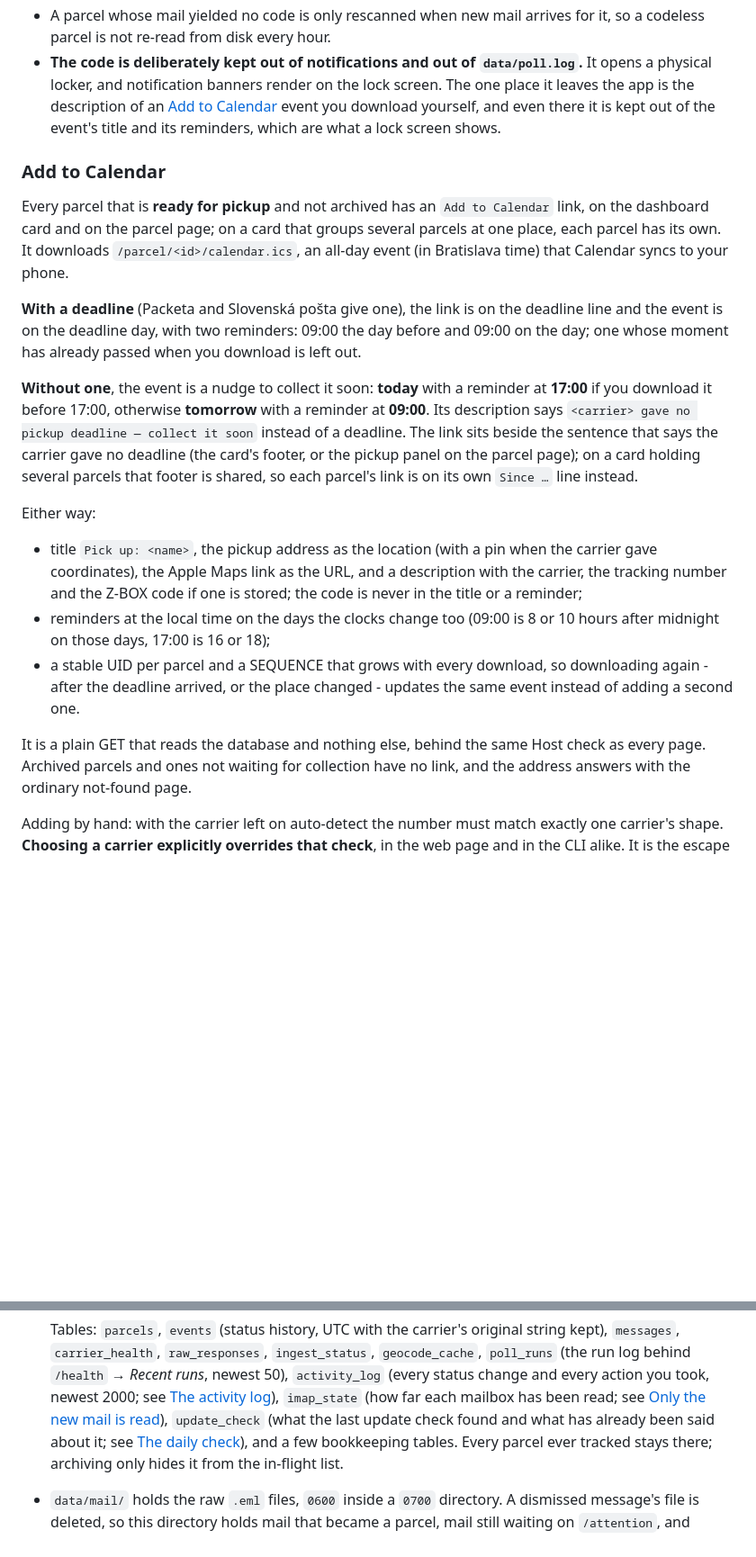
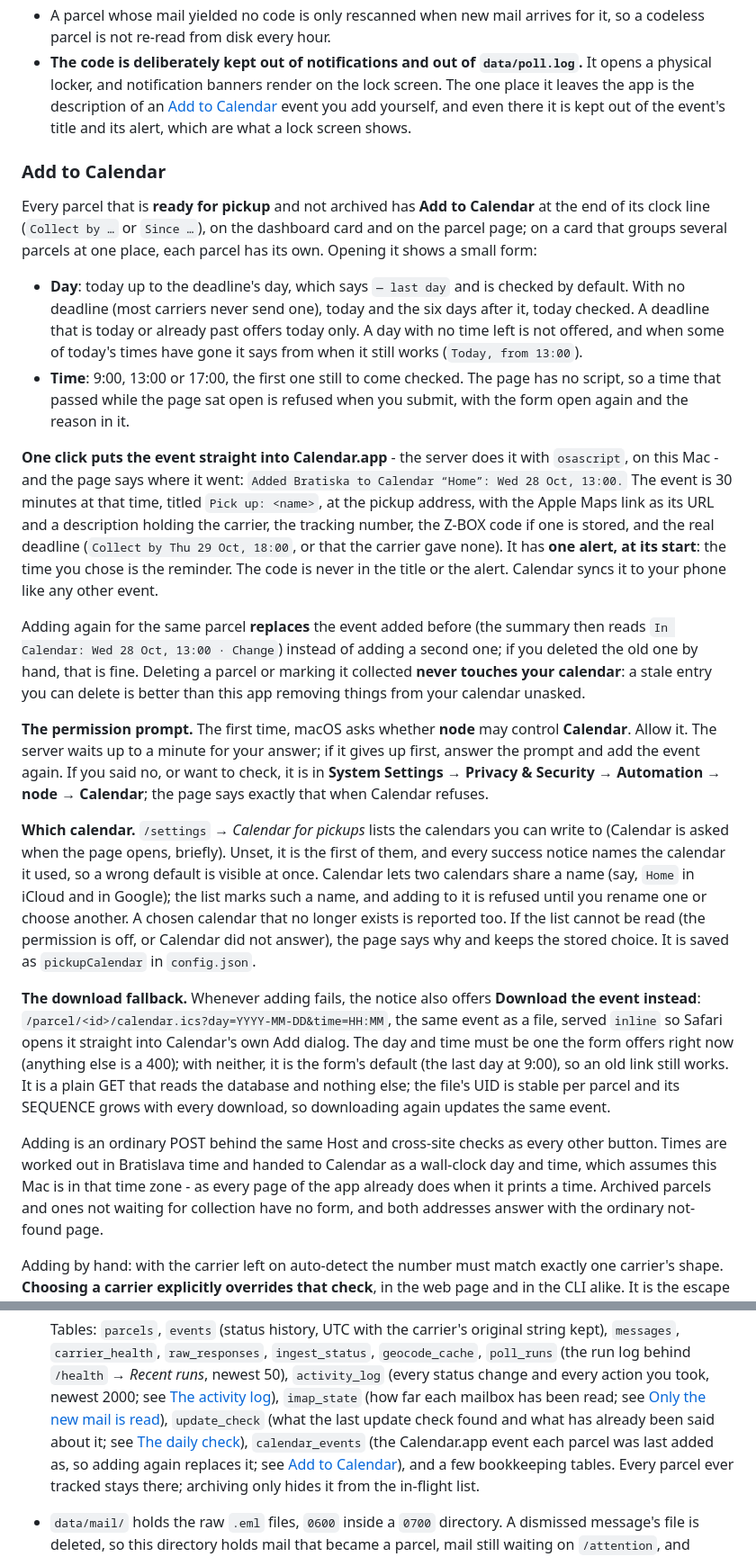
Before and after one commit to Mathiasko/parcels, a Markdown page: README.md, 2 parts joined by grey strips. Shown at 90% size. Rendered like a GitHub page; blank space fills up the shorter version.

Commit message:
docs: add to calendar is one click, with the permission, the calendar choice and the fallback
README: the form, the event it makes, replacing instead of duplicating, the
macOS Automation prompt and how to undo a denial, choosing the calendar
(pickupCalendar), and the .ics download fallback. The config table, the
activity-log list and the table list gain the new pieces.

Design language: §6.1 points at the form on the clock line, and §18 records
where it sits, how it looks closed, open and refused, why the radios are
ink and not the browser's blue, and what was rendered.

Co-Authored-By: Claude Opus 5.5 <noreply@anthropic.com>

```diff
--- a/README.md
+++ b/README.md
@@ -905,39 +907,61 @@ backfill command.
   parcel is not re-read from disk every hour.
 - **The code is deliberately kept out of notifications and out of `data/poll.log`.** It opens a
   physical locker, and notification banners render on the lock screen. The one place it leaves the
-  app is the description of an [Add to Calendar](#add-to-calendar) event you download yourself, and
-  even there it is kept out of the event's title and its reminders, which are what a lock screen shows.
+  app is the description of an [Add to Calendar](#add-to-calendar) event you add yourself, and even
+  there it is kept out of the event's title and its alert, which are what a lock screen shows.
 
 ### Add to Calendar
 
-Every parcel that is **ready for pickup** and not archived has an `Add to Calendar` link, on the
-dashboard card and on the parcel page; on a card that groups several parcels at one place, each parcel
-has its own. It downloads `/parcel/<id>/calendar.ics`, an all-day event (in Bratislava time) that
-Calendar syncs to your phone.
+Every parcel that is **ready for pickup** and not archived has **Add to Calendar** at the end of its
+clock line (`Collect by …` or `Since …`), on the dashboard card and on the parcel page; on a card that
+groups several parcels at one place, each parcel has its own. Opening it shows a small form:
 
-**With a deadline** (Packeta and Slovenská pošta give one), the link is on the deadline line and the
-event is on the deadline day, with two reminders: 09:00 the day before and 09:00 on the day; one whose
-moment has already passed when you download is left out.
+- **Day**: today up to the deadline's day, which says `— last day` and is checked by default. With no
+  deadline (most carriers never send one), today and the six days after it, today checked. A deadline
+  that is today or already past offers today only. A day with no time left is not offered, and when
+  some of today's times have gone it says from when it still works (`Today, from 13:00`).
+- **Time**: 9:00, 13:00 or 17:00, the first one still to come checked. The page has no script, so a
+  time that passed while the page sat open is refused when you submit, with the form open again and
+  the reason in it.
 
-**Without one**, the event is a nudge to collect it soon: **today** with a reminder at **17:00** if
-you download it before 17:00, otherwise **tomorrow** with a reminder at **09:00**. Its description says
-`<carrier> gave no pickup deadline — collect it soon` instead of a deadline. The link sits beside the
-sentence that says the carrier gave no deadline (the card's footer, or the pickup panel on the parcel
-page); on a card holding several parcels that footer is shared, so each parcel's link is on its own
-`Since …` line instead.
+**One click puts the event straight into Calendar.app** - the server does it with `osascript`, on this
+Mac - and the page says where it went: `Added Bratiska to Calendar “Home”: Wed 28 Oct, 13:00.` The
+event is 30 minutes at that time, titled `Pick up: <name>`, at the pickup address, with the Apple Maps
+link as its URL and a description holding the carrier, the tracking number, the Z-BOX code if one is
+stored, and the real deadline (`Collect by Thu 29 Oct, 18:00`, or that the carrier gave none). It has
+**one alert, at its start**: the time you chose is the reminder. The code is never in the title or the
+alert. Calendar syncs it to your phone like any other event.
 
-Either way:
+Adding again for the same parcel **replaces** the event added before (the summary then reads
+`In Calendar: Wed 28 Oct, 13:00 · Change`) instead of adding a second one; if you deleted the old one
+by hand, that is fine. Deleting a parcel or marking it collected **never touches your calendar**: a
+stale entry you can delete is better than this app removing things from your calendar unasked.
 
-- title `Pick up: <name>`, the pickup address as the location (with a pin when the carrier gave
-  coordinates), the Apple Maps link as the URL, and a description with the carrier, the tracking
-  number and the Z-BOX code if one is stored; the code is never in the title or a reminder;
-- reminders at the local time on the days the clocks change too (09:00 is 8 or 10 hours after
-  midnight on those days, 17:00 is 16 or 18);
-- a stable UID per parcel and a SEQUENCE that grows with every download, so downloading again - after
-  the deadline arrived, or the place changed - updates the same event instead of adding a second one.
+**The permission prompt.** The first time, macOS asks whether **node** may control **Calendar**.
+Allow it. The server waits up to a minute for your answer; if it gives up first, answer the prompt and
+add the event again. If you said no, or want to check, it is in **System Settings → Privacy & Security
+→ Automation → node → Calendar**; the page says exactly that when Calendar refuses.
 
-It is a plain GET that reads the database and nothing else, behind the same Host check as every page.
-Archived parcels and ones not waiting for collection have no link, and the address answers with the
+**Which calendar.** `/settings` → *Calendar for pickups* lists the calendars you can write to (Calendar
+is asked when the page opens, briefly). Unset, it is the first of them, and every success notice names
+the calendar it used, so a wrong default is visible at once. Calendar lets two calendars share a name
+(say, `Home` in iCloud and in Google); the list marks such a name, and adding to it is refused until
+you rename one or choose another. A chosen calendar that no longer exists is reported too. If the list
+cannot be read (the permission is off, or Calendar did not answer), the page says why and keeps the
+stored choice. It is saved as `pickupCalendar` in `config.json`.
+
+**The download fallback.** Whenever adding fails, the notice also offers **Download the event
+instead**: `/parcel/<id>/calendar.ics?day=YYYY-MM-DD&time=HH:MM`, the same event as a file, served
+`inline` so Safari opens it straight into Calendar's own Add dialog. The day and time must be one the
+form offers right now (anything else is a 400); with neither, it is the form's default (the last day
+at 9:00), so an old link still works. It is a plain GET that reads the database and nothing else; the
+file's UID is stable per parcel and its SEQUENCE grows with every download, so downloading again
+updates the same event.
+
+Adding is an ordinary POST behind the same Host and cross-site checks as every other button. Times
+are worked out in Bratislava time and handed to Calendar as a wall-clock day and time, which assumes
+this Mac is in that time zone - as every page of the app already does when it prints a time. Archived
+parcels and ones not waiting for collection have no form, and both addresses answer with the
 ordinary not-found page.
 
 Adding by hand: with the carrier left on auto-detect the number must match exactly one carrier's
@@ -1010,7 +1034,9 @@ Everything lives under `data/` (gitignored):
   `imap_state` (how far each mailbox has been read; see
   [Only the new mail is read](#only-the-new-mail-is-read)), `update_check` (what the last
   update check found and what has already been said about it; see
-  [The daily check](#the-daily-check)), and a few bookkeeping tables.
+  [The daily check](#the-daily-check)), `calendar_events` (the Calendar.app event each parcel was
+  last added as, so adding again replaces it; see [Add to Calendar](#add-to-calendar)), and a few
+  bookkeeping tables.
   Every parcel ever tracked stays there; archiving only hides it from the in-flight list.
 - `data/mail/` holds the raw `.eml` files, `0600` inside a `0700` directory. A dismissed message's
   file is deleted, so this directory holds mail that became a parcel, mail still waiting on
```
Also changed, not shown: other parts of README.md (+4 -2 lines), docs/design-language.md (+18 -2 lines).
